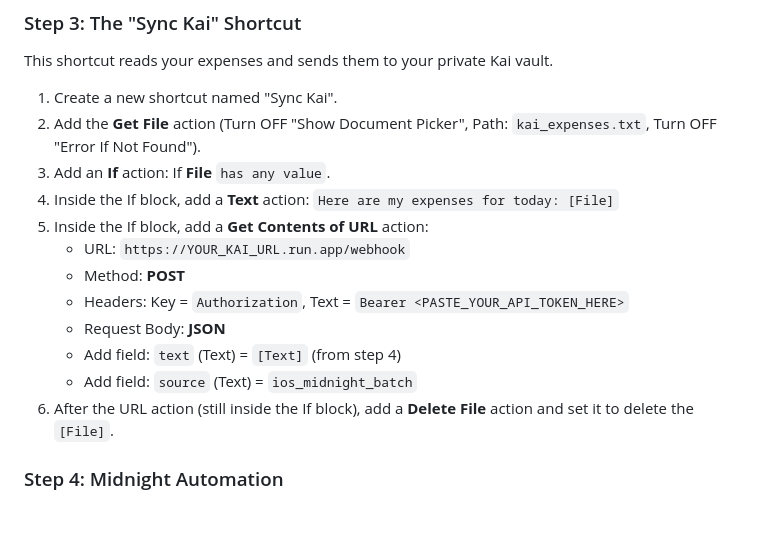
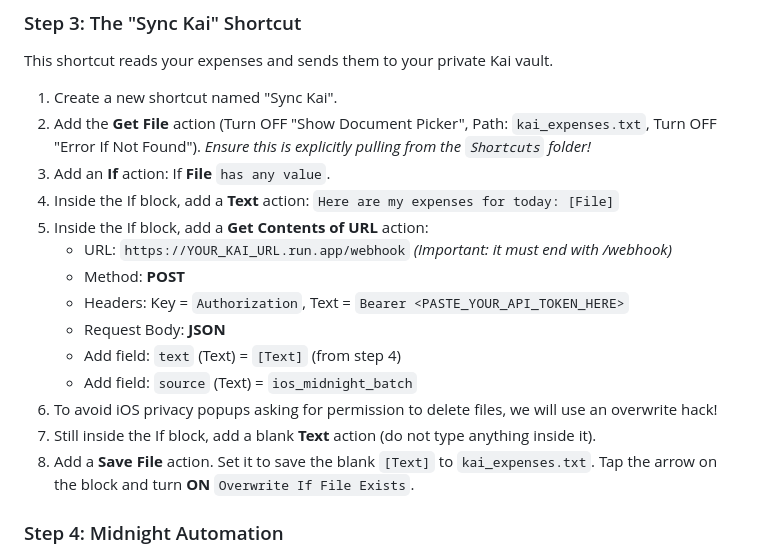
Before and after one commit to GourangNagar/askKAI, a Markdown page: README.md, the part around the change. Rendered like a GitHub page; blank space fills up the shorter version.

Commit message:
docs: clarify shortcut configuration steps and update file deletion process in README

```diff
--- a/README.md
+++ b/README.md
@@ -78,17 +78,19 @@ This shortcut asks what you bought and saves it silently to your phone.
 This shortcut reads your expenses and sends them to your private Kai vault.
 
 1. Create a new shortcut named "Sync Kai".
-2. Add the **Get File** action (Turn OFF "Show Document Picker", Path: `kai_expenses.txt`, Turn OFF "Error If Not Found").
+2. Add the **Get File** action (Turn OFF "Show Document Picker", Path: `kai_expenses.txt`, Turn OFF "Error If Not Found"). *Ensure this is explicitly pulling from the `Shortcuts` folder!*
 3. Add an **If** action: If **File** `has any value`.
 4. Inside the If block, add a **Text** action: `Here are my expenses for today: [File]`
 5. Inside the If block, add a **Get Contents of URL** action:
-   - URL: `https://YOUR_KAI_URL.run.app/webhook`
+   - URL: `https://YOUR_KAI_URL.run.app/webhook` *(Important: it must end with /webhook)*
    - Method: **POST**
    - Headers: Key = `Authorization`, Text = `Bearer <PASTE_YOUR_API_TOKEN_HERE>`
    - Request Body: **JSON**
    - Add field: `text` (Text) = `[Text]` (from step 4)
    - Add field: `source` (Text) = `ios_midnight_batch`
-6. After the URL action (still inside the If block), add a **Delete File** action and set it to delete the `[File]`.
+6. To avoid iOS privacy popups asking for permission to delete files, we will use an overwrite hack!
+7. Still inside the If block, add a blank **Text** action (do not type anything inside it).
+8. Add a **Save File** action. Set it to save the blank `[Text]` to `kai_expenses.txt`. Tap the arrow on the block and turn **ON** `Overwrite If File Exists`.
 
 ### Step 4: Midnight Automation
 
```
